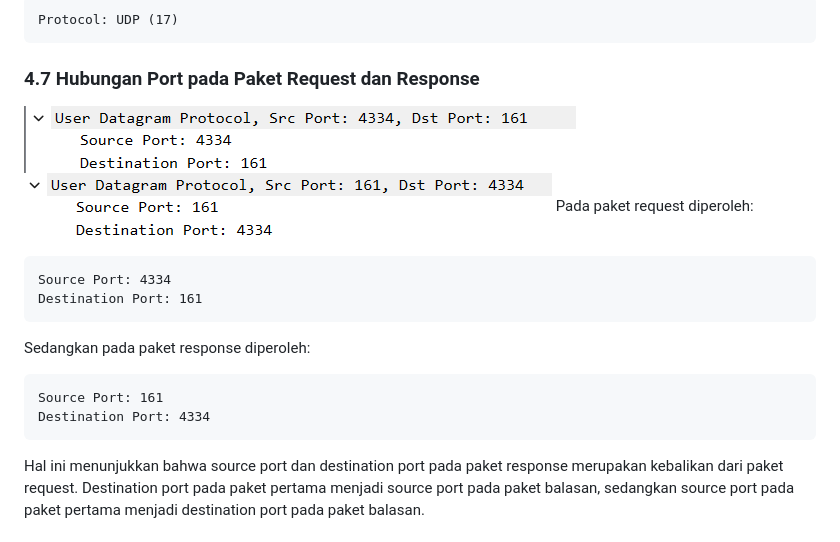
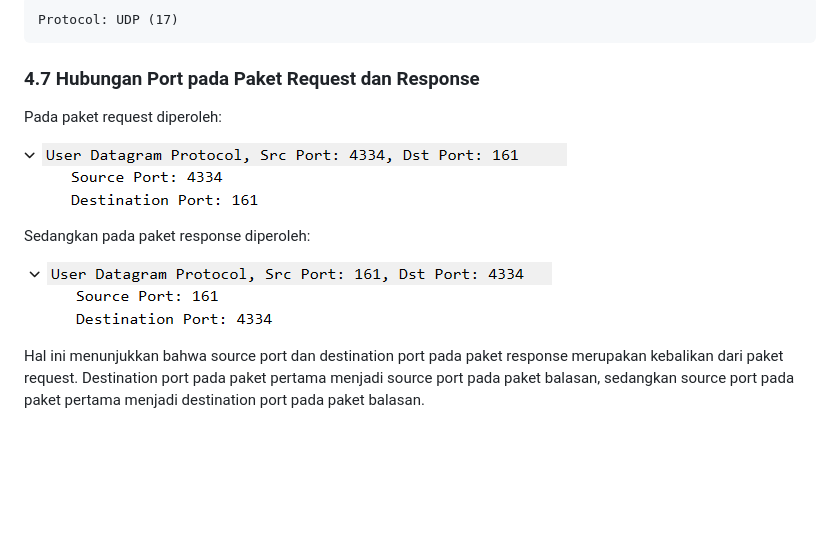
Before and after one commit to assyifadwi/jarkom-assyifa, a Markdown page: week05/laporan.md, the part around one of its changes. GitHub-like rendering; pictures changed too: week05/assets/assets6.png; blank space fills up the shorter version.

Commit message:
baruu

````diff
--- a/week05/laporan.md
+++ b/week05/laporan.md
@@ -121,21 +123,14 @@ Protocol: UDP (17)
 ```
 
 ### 4.7 Hubungan Port pada Paket Request dan Response
-![Capture Request Port](assets/assets6.png)
-![Capture Request Port](assets/assets7.png)
+
 Pada paket request diperoleh:
 
-```text
-Source Port: 4334
-Destination Port: 161
-```
+![Capture Request Port](assets/assets6.png)
 
 Sedangkan pada paket response diperoleh:
 
-```text
-Source Port: 161
-Destination Port: 4334
-```
+![Capture Request Port](assets/assets7.png)
 
 Hal ini menunjukkan bahwa source port dan destination port pada paket response merupakan kebalikan dari paket request. Destination port pada paket pertama menjadi source port pada paket balasan, sedangkan source port pada paket pertama menjadi destination port pada paket balasan.
 
````
Also changed, not shown: other parts of week05/laporan.md (+2 -0 lines).
